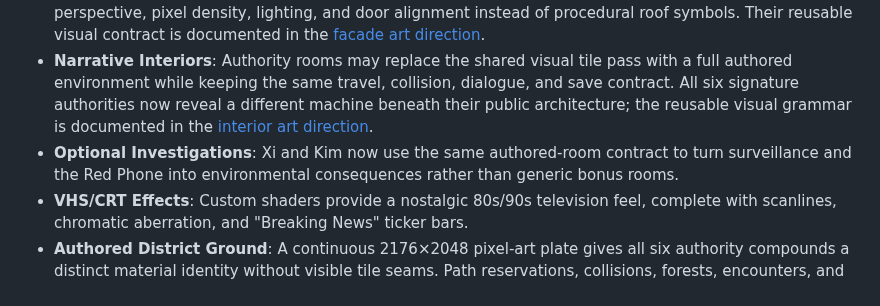
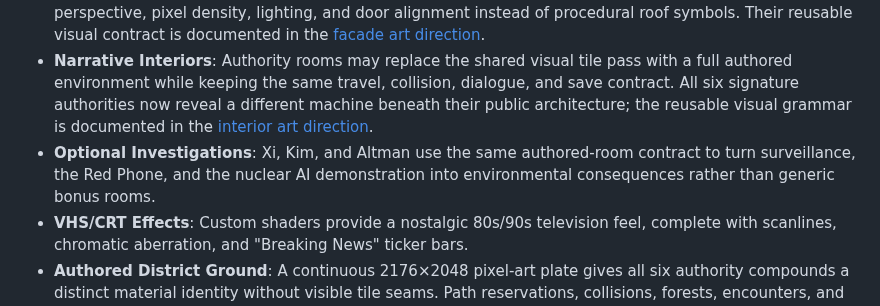
Before and after one commit to Daniele-Cangi/civic-nightmare, a Markdown page: README.md, the part around the change. Drawn GitHub-style.

Commit message:
Personalize Altman demonstration core

```diff
--- a/README.md
+++ b/README.md
@@ -81,7 +81,7 @@ Web persistence uses the browser's IndexedDB-backed `user://` storage and theref
 - **Portrait Pipeline**: Fighter portraits use controlled chroma-key extraction, premultiplied-alpha resizing, and automated 128×128 validation for clean, halo-free transparency.
 - **Authority Architecture**: The six signature encounters use dedicated 352 px hero facades with shared perspective, pixel density, lighting, and door alignment instead of procedural roof symbols. Their reusable visual contract is documented in the [facade art direction](docs/AUTHORITY_FACADE_ART_DIRECTION.md).
 - **Narrative Interiors**: Authority rooms may replace the shared visual tile pass with a full authored environment while keeping the same travel, collision, dialogue, and save contract. All six signature authorities now reveal a different machine beneath their public architecture; the reusable visual grammar is documented in the [interior art direction](docs/AUTHORITY_INTERIOR_ART_DIRECTION.md).
-- **Optional Investigations**: Xi and Kim now use the same authored-room contract to turn surveillance and the Red Phone into environmental consequences rather than generic bonus rooms.
+- **Optional Investigations**: Xi, Kim, and Altman use the same authored-room contract to turn surveillance, the Red Phone, and the nuclear AI demonstration into environmental consequences rather than generic bonus rooms.
 - **VHS/CRT Effects**: Custom shaders provide a nostalgic 80s/90s television feel, complete with scanlines, chromatic aberration, and "Breaking News" ticker bars.
 - **Authored District Ground**: A continuous 2176×2048 pixel-art plate gives all six authority compounds a distinct material identity without visible tile seams. Path reservations, collisions, forests, encounters, and entrances remain procedural gameplay layers above it. The contract and generation prompt are documented in the [district art direction](docs/WORLD_DISTRICT_ART_DIRECTION.md).
 
```
Also changed, not shown: docs/AUTHORITY_INTERIOR_ART_DIRECTION.md (+1 -0 lines), assets/interiors/neural_core_aligned_demo_v1.png (added), 2 other files.
